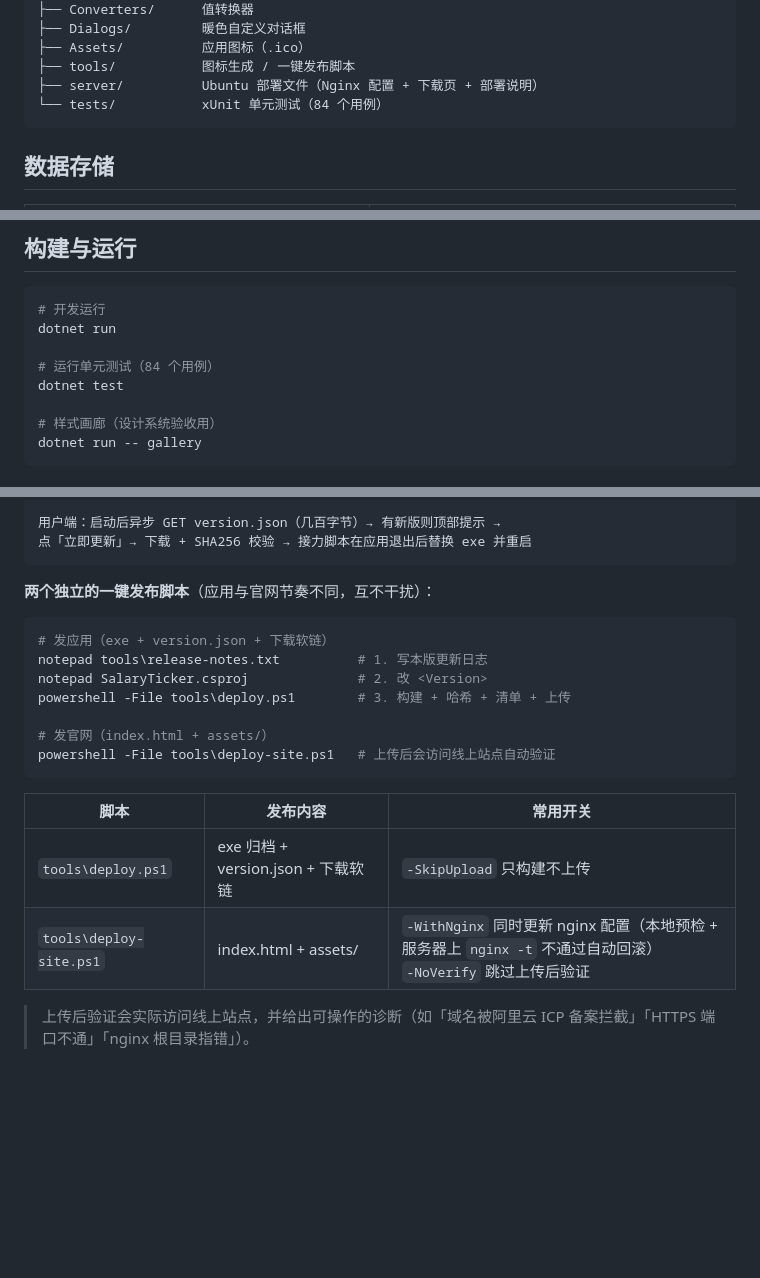
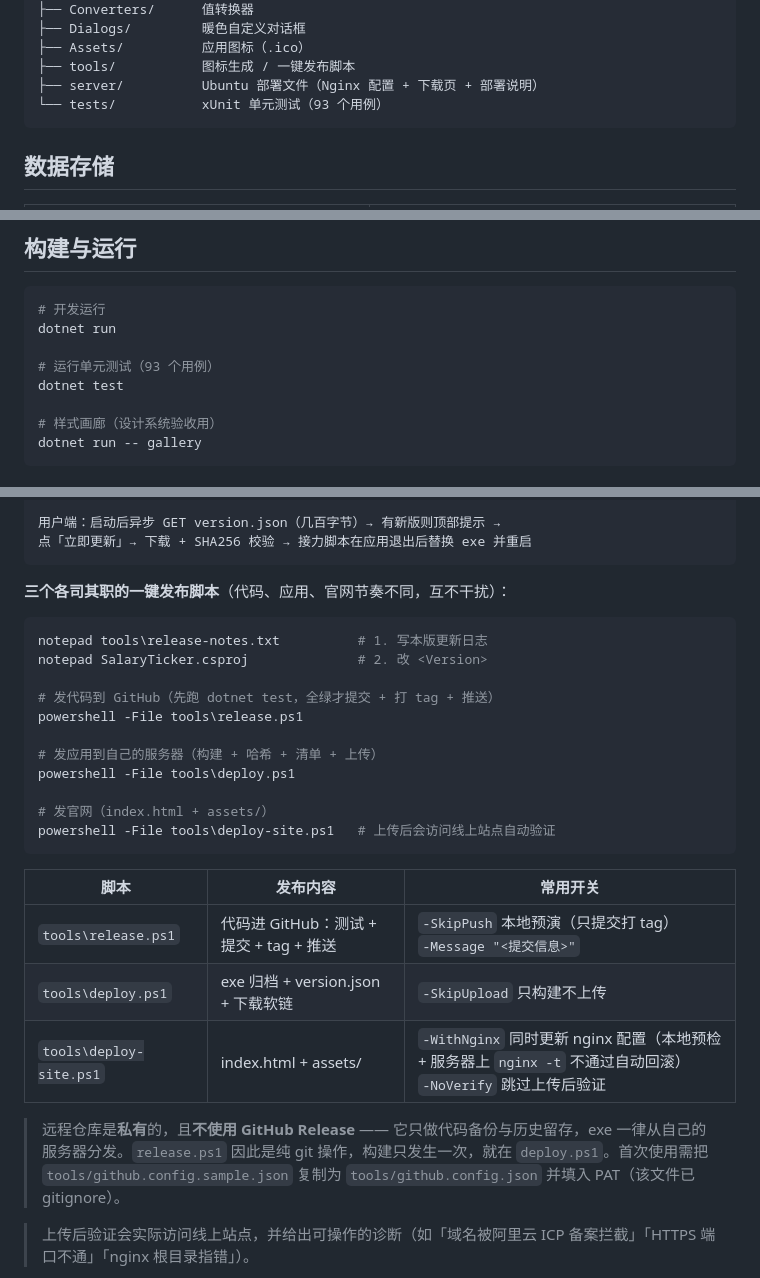
Before and after one commit to lhf-hub/salaryticker, a Markdown page: README.md, 3 parts joined by grey strips. GitHub-like rendering; blank space fills up the shorter version.

Commit message:
docs: 新增 CLAUDE.md 工作规范，README 同步发布流程
CLAUDE.md 固化单分支模型、commit/tag 规范、发布四步、敏感文件、
PS 5.1 编码约定、产品文案规范与环境坑，后续会话按此执行、不必重复交代。
README 修正测试数 84→93，发布章节改为三脚本流程并说明仓库私有、不发 Release。

````diff
--- a/README.md
+++ b/README.md
@@ -55,7 +55,7 @@ SalaryTicker/
 ├── Assets/          应用图标（.ico）
 ├── tools/           图标生成 / 一键发布脚本
 ├── server/          Ubuntu 部署文件（Nginx 配置 + 下载页 + 部署说明）
-└── tests/           xUnit 单元测试（84 个用例）
+└── tests/           xUnit 单元测试（93 个用例）
 ```
 
 ## 数据存储
@@ -87,7 +87,7 @@ powershell -File tools/make-icon.ps1
 # 开发运行
 dotnet run
 
-# 运行单元测试（84 个用例）
+# 运行单元测试（93 个用例）
 dotnet test
 
 # 样式画廊（设计系统验收用）
@@ -127,13 +127,17 @@ dotnet publish SalaryTicker.csproj -c Release -r win-x64 --self-contained true \
 点「立即更新」→ 下载 + SHA256 校验 → 接力脚本在应用退出后替换 exe 并重启
 ```
 
-**两个独立的一键发布脚本**（应用与官网节奏不同，互不干扰）：
+**三个各司其职的一键发布脚本**（代码、应用、官网节奏不同，互不干扰）：
 
 ```powershell
-# 发应用（exe + version.json + 下载软链）
 notepad tools\release-notes.txt          # 1. 写本版更新日志
 notepad SalaryTicker.csproj              # 2. 改 <Version>
-powershell -File tools\deploy.ps1        # 3. 构建 + 哈希 + 清单 + 上传
+
+# 发代码到 GitHub（先跑 dotnet test，全绿才提交 + 打 tag + 推送）
+powershell -File tools\release.ps1
+
+# 发应用到自己的服务器（构建 + 哈希 + 清单 + 上传）
+powershell -File tools\deploy.ps1
 
 # 发官网（index.html + assets/）
 powershell -File tools\deploy-site.ps1   # 上传后会访问线上站点自动验证
@@ -141,8 +145,11 @@ powershell -File tools\deploy-site.ps1   # 上传后会访问线上站点自动
 
 | 脚本 | 发布内容 | 常用开关 |
 |---|---|---|
+| `tools\release.ps1` | 代码进 GitHub：测试 + 提交 + tag + 推送 | `-SkipPush` 本地预演（只提交打 tag）<br>`-Message "<提交信息>"` |
 | `tools\deploy.ps1` | exe 归档 + version.json + 下载软链 | `-SkipUpload` 只构建不上传 |
 | `tools\deploy-site.ps1` | index.html + assets/ | `-WithNginx` 同时更新 nginx 配置（本地预检 + 服务器上 `nginx -t` 不通过自动回滚）<br>`-NoVerify` 跳过上传后验证 |
+
+> 远程仓库是**私有**的，且**不使用 GitHub Release** —— 它只做代码备份与历史留存，exe 一律从自己的服务器分发。`release.ps1` 因此是纯 git 操作，构建只发生一次，就在 `deploy.ps1`。首次使用需把 `tools/github.config.sample.json` 复制为 `tools/github.config.json` 并填入 PAT（该文件已 gitignore）。
 
 > 上传后验证会实际访问线上站点，并给出可操作的诊断（如「域名被阿里云 ICP 备案拦截」「HTTPS 端口不通」「nginx 根目录指错」）。
 
````
Also changed, not shown: CLAUDE.md (added, +124 -0 lines).
